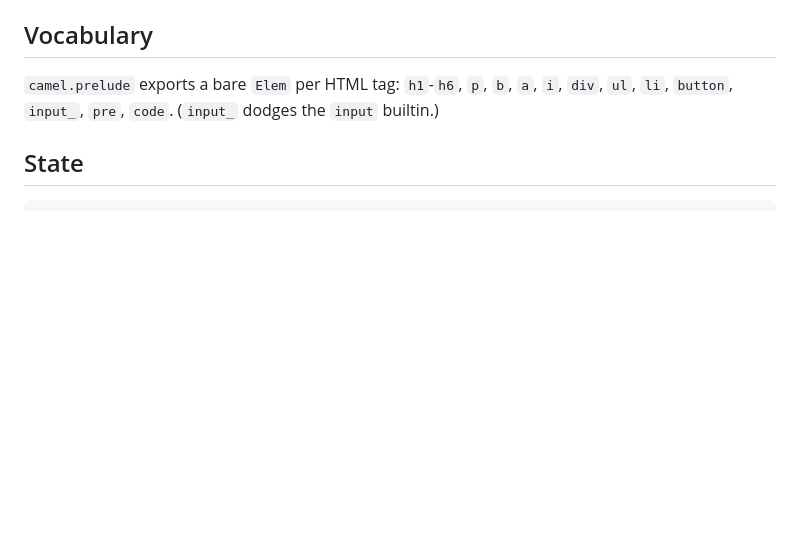
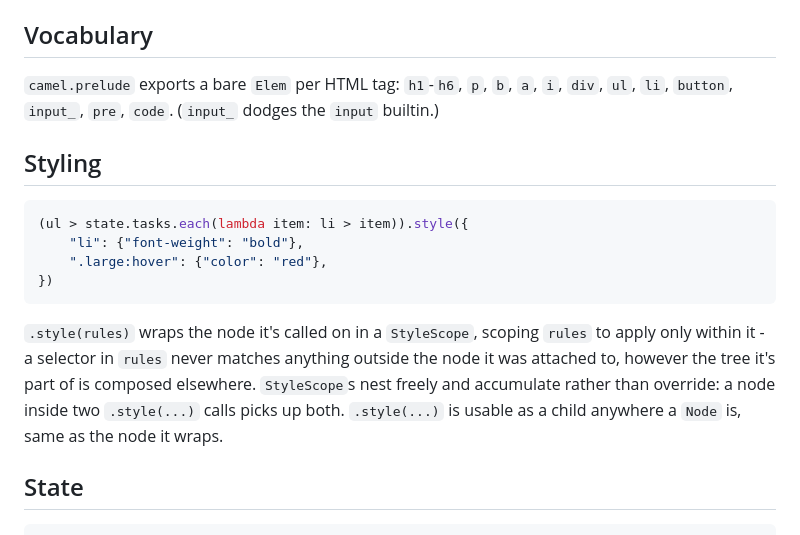
Before and after one commit to fidzod/camel, a Markdown page: docs/dsl.md, the part around the change. GitHub-like rendering; blank space fills up the shorter version.

Commit message:
Document scoped styles

````diff
--- a/docs/dsl.md
+++ b/docs/dsl.md
@@ -32,6 +32,23 @@ child anywhere - it compiles to `Text`.
 `camel.prelude` exports a bare `Elem` per HTML tag: `h1`-`h6`, `p`, `b`, `a`,
 `i`, `div`, `ul`, `li`, `button`, `input_`, `pre`, `code`. (`input_` dodges
 the `input` builtin.)
+
+## Styling
+
+```python
+(ul > state.tasks.each(lambda item: li > item)).style({
+    "li": {"font-weight": "bold"},
+    ".large:hover": {"color": "red"},
+})
+```
+
+`.style(rules)` wraps the node it's called on in a `StyleScope`, scoping
+`rules` to apply only within it - a selector in `rules` never matches
+anything outside the node it was attached to, however the tree it's part
+of is composed elsewhere. `StyleScope`s nest freely and accumulate
+rather than override: a node inside two `.style(...)` calls picks up
+both. `.style(...)` is usable as a child anywhere a `Node` is, same as
+the node it wraps.
 
 ## State
 
````
Also changed, not shown: docs/ir.md (+18 -1 lines).
